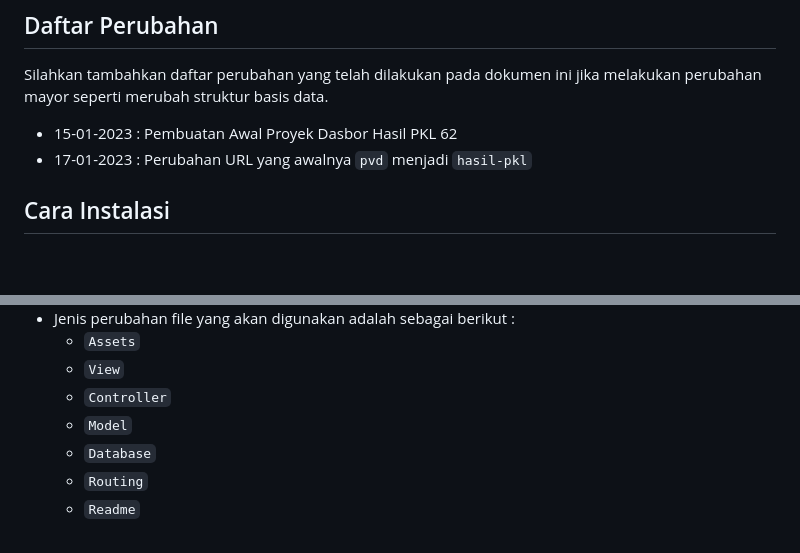
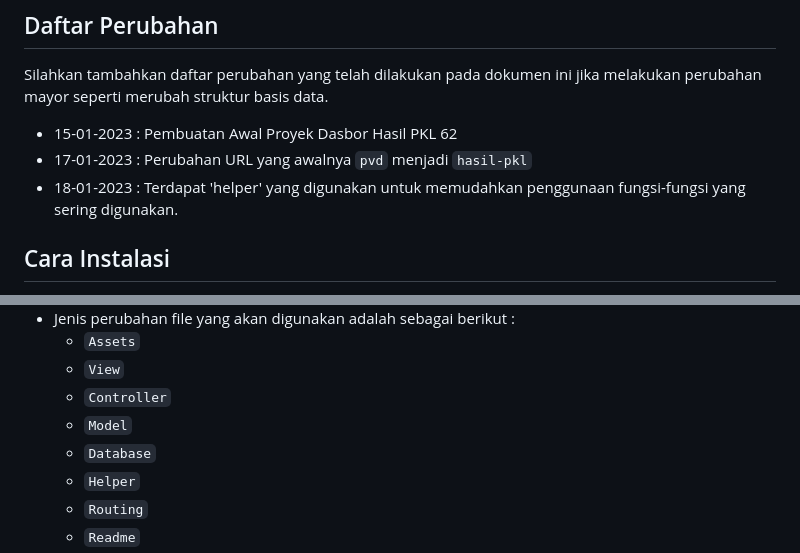
Before and after one commit to Farkhanariyasa/dstra, a Markdown page: README.md, 2 parts joined by grey strips. Rendered like a GitHub page; blank space fills up the shorter version.

Commit message:
M Readme : Tambah Helper

```diff
--- a/README.md
+++ b/README.md
@@ -7,6 +7,7 @@ Silahkan tambahkan daftar perubahan yang telah dilakukan pada dokumen ini jika m
 
 - 15-01-2023 : Pembuatan Awal Proyek Dasbor Hasil PKL 62
 - 17-01-2023 : Perubahan URL yang awalnya `pvd` menjadi `hasil-pkl`
+- 18-01-2023 : Terdapat 'helper' yang digunakan untuk memudahkan penggunaan fungsi-fungsi yang sering digunakan.
 
 ## Cara Instalasi
 
@@ -90,6 +91,7 @@ Contoh : `pvd_riset1_hasilsp`
   - `Controller`
   - `Model`
   - `Database`
+  - `Helper`
   - `Routing`
   - `Readme`
   - `Other`
```
